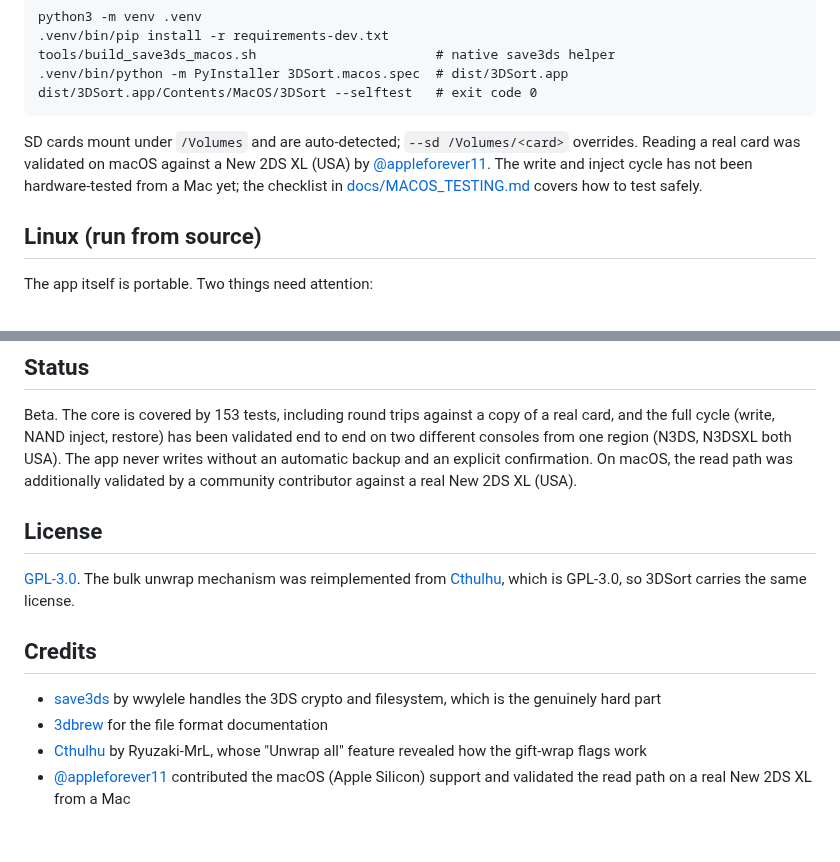
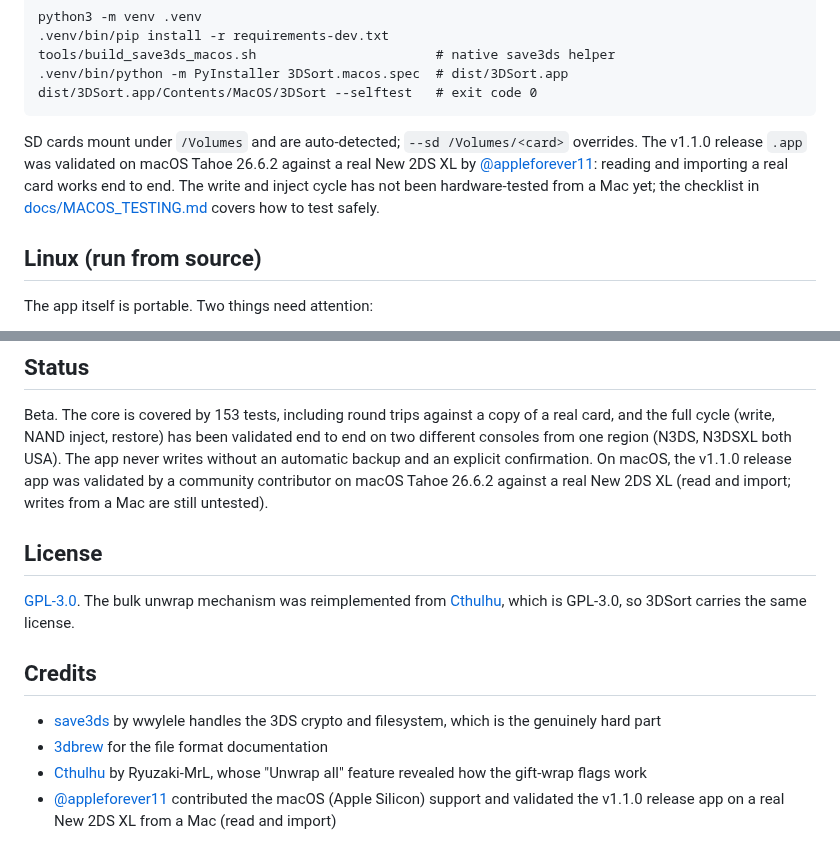
Before and after one commit to SalustLab/3DSort, a Markdown page: README.md, 2 parts joined by grey strips. Drawn GitHub-style.

Commit message:
Record macOS v1.1.0 release validation (Tahoe 26.6.2, real 2DS XL read/import)
Co-Authored-By: Claude Fable 5 <noreply@anthropic.com>

````diff
--- a/README.md
+++ b/README.md
@@ -152,9 +152,11 @@ dist/3DSort.app/Contents/MacOS/3DSort --selftest   # exit code 0
 ```
 
 SD cards mount under `/Volumes` and are auto-detected; `--sd /Volumes/<card>`
-overrides. Reading a real card was validated on macOS against a New 2DS XL
-(USA) by [@appleforever11](https://github.com/appleforever11). The write and
-inject cycle has not been hardware-tested from a Mac yet; the checklist in
+overrides. The v1.1.0 release `.app` was validated on macOS Tahoe 26.6.2
+against a real New 2DS XL by
+[@appleforever11](https://github.com/appleforever11): reading and importing a
+real card works end to end. The write and inject cycle has not been
+hardware-tested from a Mac yet; the checklist in
 [docs/MACOS_TESTING.md](docs/MACOS_TESTING.md) covers how to test safely.
 
 ## Linux (run from source)
@@ -203,8 +205,9 @@ original container stays on the card for recovery.
 Beta. The core is covered by 153 tests, including round trips against a copy of
 a real card, and the full cycle (write, NAND inject, restore) has been validated
 end to end on two different consoles from one region (N3DS, N3DSXL both USA). The app never writes without an automatic
-backup and an explicit confirmation. On macOS, the read path was additionally
-validated by a community contributor against a real New 2DS XL (USA).
+backup and an explicit confirmation. On macOS, the v1.1.0 release app was
+validated by a community contributor on macOS Tahoe 26.6.2 against a real
+New 2DS XL (read and import; writes from a Mac are still untested).
 
 ## License
 
@@ -221,5 +224,5 @@ carries the same license.
 - [Cthulhu](https://github.com/Ryuzaki-MrL/Cthulhu) by Ryuzaki-MrL, whose
   "Unwrap all" feature revealed how the gift-wrap flags work
 - [@appleforever11](https://github.com/appleforever11) contributed the
-  macOS (Apple Silicon) support and validated the read path on a real
-  New 2DS XL from a Mac
+  macOS (Apple Silicon) support and validated the v1.1.0 release app on a
+  real New 2DS XL from a Mac (read and import)
````
Also changed, not shown: CLAUDE.md (+6 -4 lines).
